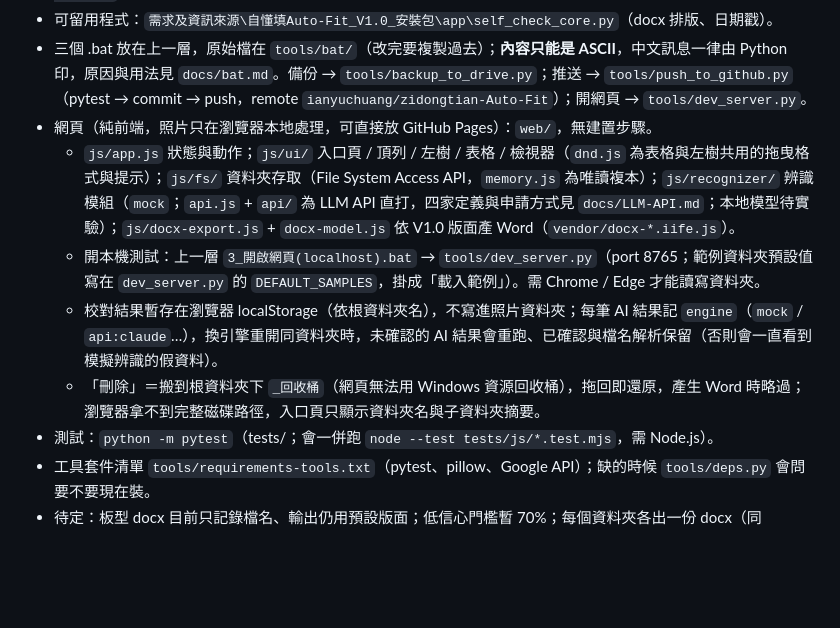
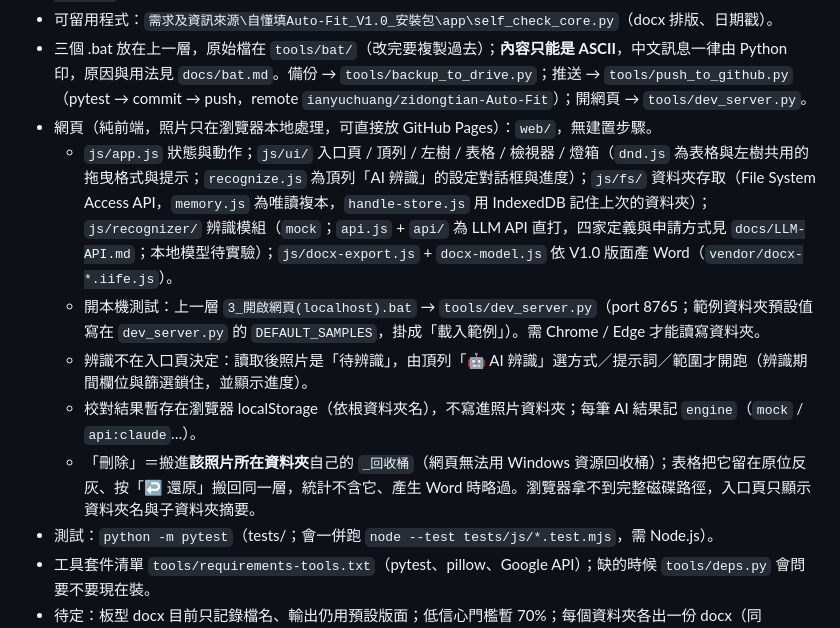
Before and after one commit to ianyuchuang/zidongtian-Auto-Fit, a Markdown page: CLAUDE.md, the part around the change. Drawn GitHub-style; blank space fills up the shorter version.

Commit message:
docs: CLAUDE.md 的專案脈絡跟上新的辨識流程與回收桶做法
Co-Authored-By: Claude Opus 5 <noreply@anthropic.com>
Claude-Session: https://claude.ai/code/session_01MkHwFWgrBJsCtgfaJuSsQ1

```diff
--- a/CLAUDE.md
+++ b/CLAUDE.md
@@ -29,10 +29,11 @@
 - 可留用程式：`需求及資訊來源\自懂填Auto-Fit_V1.0_安裝包\app\self_check_core.py`（docx 排版、日期戳）。
 - 三個 .bat 放在上一層，原始檔在 `tools/bat/`（改完要複製過去）；**內容只能是 ASCII**，中文訊息一律由 Python 印，原因與用法見 `docs/bat.md`。備份 → `tools/backup_to_drive.py`；推送 → `tools/push_to_github.py`（pytest → commit → push，remote `ianyuchuang/zidongtian-Auto-Fit`）；開網頁 → `tools/dev_server.py`。
 - 網頁（純前端，照片只在瀏覽器本地處理，可直接放 GitHub Pages）：`web/`，無建置步驟。
-  - `js/app.js` 狀態與動作；`js/ui/` 入口頁 / 頂列 / 左樹 / 表格 / 檢視器（`dnd.js` 為表格與左樹共用的拖曳格式與提示）；`js/fs/` 資料夾存取（File System Access API，`memory.js` 為唯讀複本）；`js/recognizer/` 辨識模組（`mock`；`api.js` + `api/` 為 LLM API 直打，四家定義與申請方式見 `docs/LLM-API.md`；本地模型待實驗）；`js/docx-export.js` + `docx-model.js` 依 V1.0 版面產 Word（`vendor/docx-*.iife.js`）。
+  - `js/app.js` 狀態與動作；`js/ui/` 入口頁 / 頂列 / 左樹 / 表格 / 檢視器 / 燈箱（`dnd.js` 為表格與左樹共用的拖曳格式與提示；`recognize.js` 為頂列「AI 辨識」的設定對話框與進度）；`js/fs/` 資料夾存取（File System Access API，`memory.js` 為唯讀複本，`handle-store.js` 用 IndexedDB 記住上次的資料夾）；`js/recognizer/` 辨識模組（`mock`；`api.js` + `api/` 為 LLM API 直打，四家定義與申請方式見 `docs/LLM-API.md`；本地模型待實驗）；`js/docx-export.js` + `docx-model.js` 依 V1.0 版面產 Word（`vendor/docx-*.iife.js`）。
   - 開本機測試：上一層 `3_開啟網頁(localhost).bat` → `tools/dev_server.py`（port 8765；範例資料夾預設值寫在 `dev_server.py` 的 `DEFAULT_SAMPLES`，掛成「載入範例」）。需 Chrome / Edge 才能讀寫資料夾。
-  - 校對結果暫存在瀏覽器 localStorage（依根資料夾名），不寫進照片資料夾；每筆 AI 結果記 `engine`（`mock` / `api:claude`…），換引擎重開同資料夾時，未確認的 AI 結果會重跑、已確認與檔名解析保留（否則會一直看到模擬辨識的假資料）。
-  - 「刪除」＝搬到根資料夾下 `_回收桶`（網頁無法用 Windows 資源回收桶），拖回即還原，產生 Word 時略過；瀏覽器拿不到完整磁碟路徑，入口頁只顯示資料夾名與子資料夾摘要。
+  - 辨識不在入口頁決定：讀取後照片是「待辨識」，由頂列「🤖 AI 辨識」選方式／提示詞／範圍才開跑（辨識期間欄位與篩選鎖住，並顯示進度）。
+  - 校對結果暫存在瀏覽器 localStorage（依根資料夾名），不寫進照片資料夾；每筆 AI 結果記 `engine`（`mock` / `api:claude`…）。
+  - 「刪除」＝搬進**該照片所在資料夾**自己的 `_回收桶`（網頁無法用 Windows 資源回收桶）；表格把它留在原位反灰、按「↩ 還原」搬回同一層，統計不含它、產生 Word 時略過。瀏覽器拿不到完整磁碟路徑，入口頁只顯示資料夾名與子資料夾摘要。
 - 測試：`python -m pytest`（tests/；會一併跑 `node --test tests/js/*.test.mjs`，需 Node.js）。
 - 工具套件清單 `tools/requirements-tools.txt`（pytest、pillow、Google API）；缺的時候 `tools/deps.py` 會問要不要現在裝。
 - 待定：板型 docx 目前只記錄檔名、輸出仍用預設版面；低信心門檻暫 70%；每個資料夾各出一份 docx（同 V1.0）。
```
